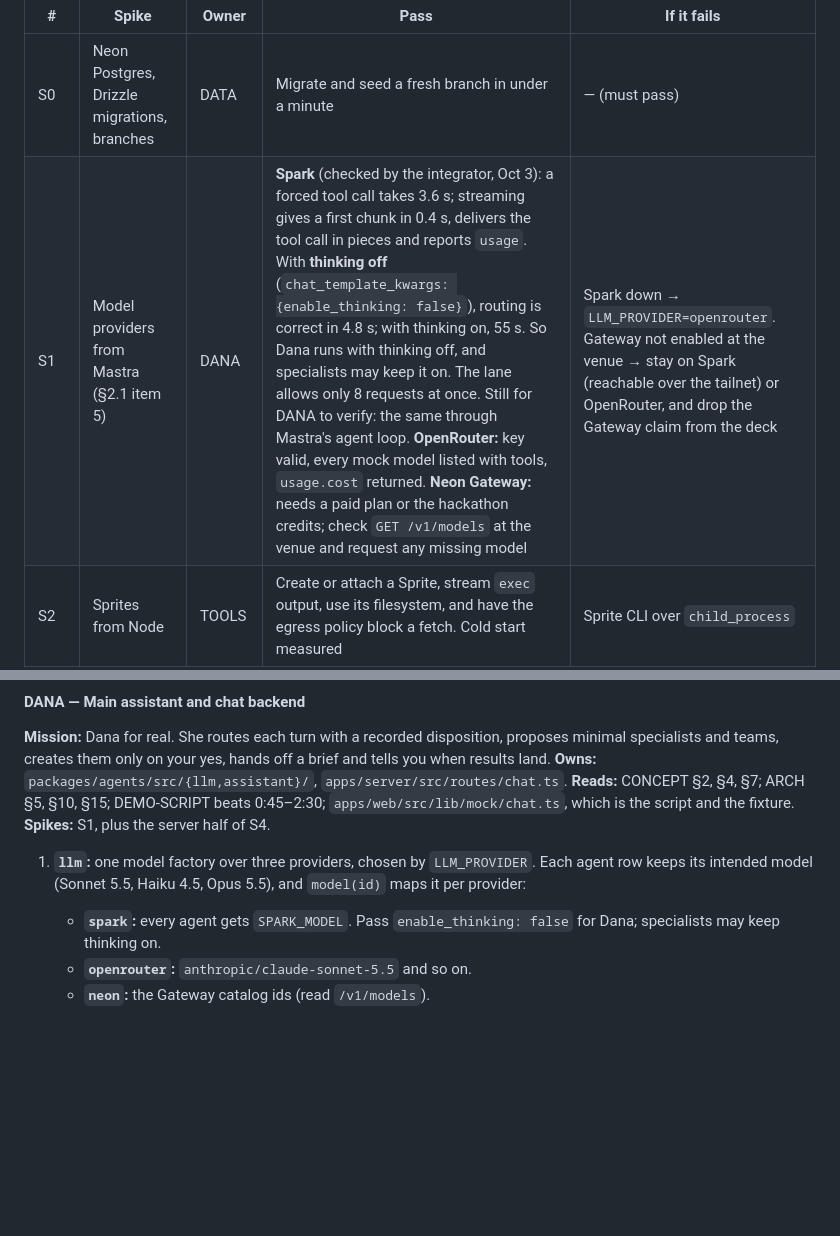
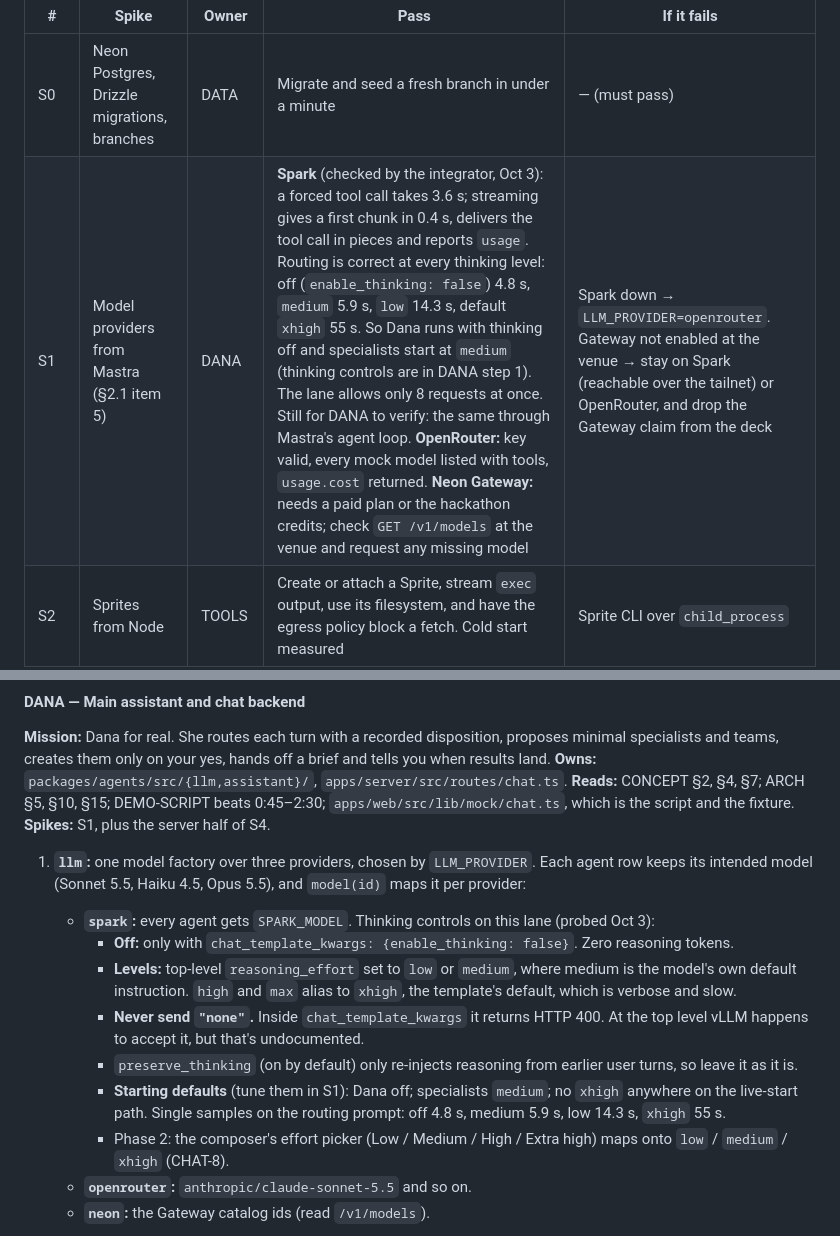
Before and after one commit to tdoan35/fabric, a Markdown page: WORK-PLAN.md, 2 parts joined by grey strips. GitHub-like rendering; blank space fills up the shorter version.

Commit message:
WORK-PLAN: Spark thinking controls and per-role defaults
Co-Authored-By: Claude Opus 5.5 <noreply@anthropic.com>

```diff
--- a/WORK-PLAN.md
+++ b/WORK-PLAN.md
@@ -325,7 +325,7 @@ These follow ARCH §12's numbering, plus S0 and S-LAB. Each one ends with pass o
 | # | Spike | Owner | Pass | If it fails |
 |---|---|---|---|---|
 | S0 | Neon Postgres, Drizzle migrations, branches | DATA | Migrate and seed a fresh branch in under a minute | — (must pass) |
-| S1 | Model providers from Mastra (§2.1 item 5) | DANA | **Spark** (checked by the integrator, Oct 3): a forced tool call takes 3.6 s; streaming gives a first chunk in 0.4 s, delivers the tool call in pieces and reports `usage`. With **thinking off** (`chat_template_kwargs: {enable_thinking: false}`), routing is correct in 4.8 s; with thinking on, 55 s. So Dana runs with thinking off, and specialists may keep it on. The lane allows only 8 requests at once. Still for DANA to verify: the same through Mastra's agent loop. **OpenRouter:** key valid, every mock model listed with tools, `usage.cost` returned. **Neon Gateway:** needs a paid plan or the hackathon credits; check `GET /v1/models` at the venue and request any missing model | Spark down → `LLM_PROVIDER=openrouter`. Gateway not enabled at the venue → stay on Spark (reachable over the tailnet) or OpenRouter, and drop the Gateway claim from the deck |
+| S1 | Model providers from Mastra (§2.1 item 5) | DANA | **Spark** (checked by the integrator, Oct 3): a forced tool call takes 3.6 s; streaming gives a first chunk in 0.4 s, delivers the tool call in pieces and reports `usage`. Routing is correct at every thinking level: off (`enable_thinking: false`) 4.8 s, `medium` 5.9 s, `low` 14.3 s, default `xhigh` 55 s. So Dana runs with thinking off and specialists start at `medium` (thinking controls are in DANA step 1). The lane allows only 8 requests at once. Still for DANA to verify: the same through Mastra's agent loop. **OpenRouter:** key valid, every mock model listed with tools, `usage.cost` returned. **Neon Gateway:** needs a paid plan or the hackathon credits; check `GET /v1/models` at the venue and request any missing model | Spark down → `LLM_PROVIDER=openrouter`. Gateway not enabled at the venue → stay on Spark (reachable over the tailnet) or OpenRouter, and drop the Gateway claim from the deck |
 | S2 | Sprites from Node | TOOLS | Create or attach a Sprite, stream `exec` output, use its filesystem, and have the egress policy block a fetch. Cold start measured | Sprite CLI over `child_process` |
 | S3 | Mastra workflow | TEAM | Parallel steps, a rework loop, cancel, and `.stream()` events mapped onto run events | Plain async orchestration (`Promise.all` plus a loop), which is fine for the demo |
 | S4 | Chat stream ↔ assistant-ui | UI-CHAT with DANA | The NDJSON adapter renders the cards, and a human result round-trip creates rows | Scripted Dana for the card turns |
@@ -390,7 +390,13 @@ Each section can be pasted into an agent as its brief.
 **Spikes:** S1, plus the server half of S4.
 
 1. **`llm`:** one model factory over three providers, chosen by `LLM_PROVIDER`. Each agent row keeps its intended model (Sonnet 5.5, Haiku 4.5, Opus 5.5), and `model(id)` maps it per provider:
-   - **`spark`:** every agent gets `SPARK_MODEL`. Pass `enable_thinking: false` for Dana; specialists may keep thinking on.
+   - **`spark`:** every agent gets `SPARK_MODEL`. Thinking controls on this lane (probed Oct 3):
+     - **Off:** only with `chat_template_kwargs: {enable_thinking: false}`. Zero reasoning tokens.
+     - **Levels:** top-level `reasoning_effort` set to `low` or `medium`, where medium is the model's own default instruction. `high` and `max` alias to `xhigh`, the template's default, which is verbose and slow.
+     - **Never send `"none"`.** Inside `chat_template_kwargs` it returns HTTP 400. At the top level vLLM happens to accept it, but that's undocumented.
+     - `preserve_thinking` (on by default) only re-injects reasoning from earlier user turns, so leave it as it is.
+     - **Starting defaults** (tune them in S1): Dana off; specialists `medium`; no `xhigh` anywhere on the live-start path. Single samples on the routing prompt: off 4.8 s, medium 5.9 s, low 14.3 s, `xhigh` 55 s.
+     - Phase 2: the composer's effort picker (Low / Medium / High / Extra high) maps onto `low` / `medium` / `xhigh` (CHAT-8).
    - **`openrouter`:** `anthropic/claude-sonnet-5.5` and so on.
    - **`neon`:** the Gateway catalog ids (read `/v1/models`).
 
```
